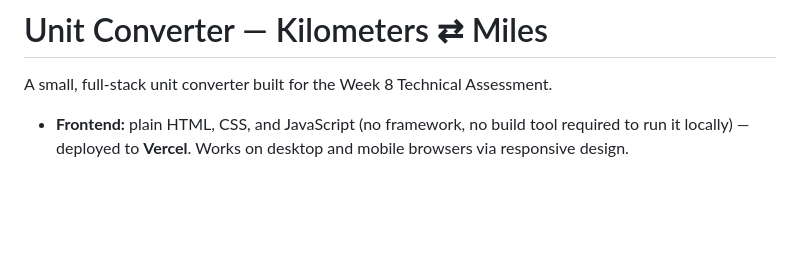
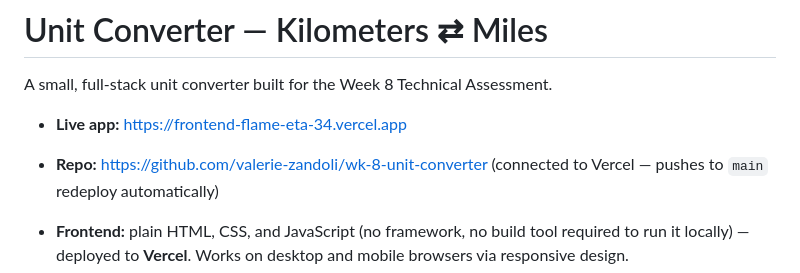
Before and after one commit to valerie-zandoli/wk-8-unit-converter, a Markdown page: README.md, the part around the change. Drawn GitHub-style; blank space fills up the shorter version.

Commit message:
Add live app and repo links to README

```diff
--- a/README.md
+++ b/README.md
@@ -1,6 +1,10 @@
 # Unit Converter — Kilometers ⇄ Miles
 
 A small, full-stack unit converter built for the Week 8 Technical Assessment.
+
+- **Live app:** https://frontend-flame-eta-34.vercel.app
+- **Repo:** https://github.com/valerie-zandoli/wk-8-unit-converter (connected to Vercel — pushes
+  to `main` redeploy automatically)
 
 - **Frontend:** plain HTML, CSS, and JavaScript (no framework, no build tool required to run it
   locally) — deployed to **Vercel**. Works on desktop and mobile browsers via responsive design.
```
